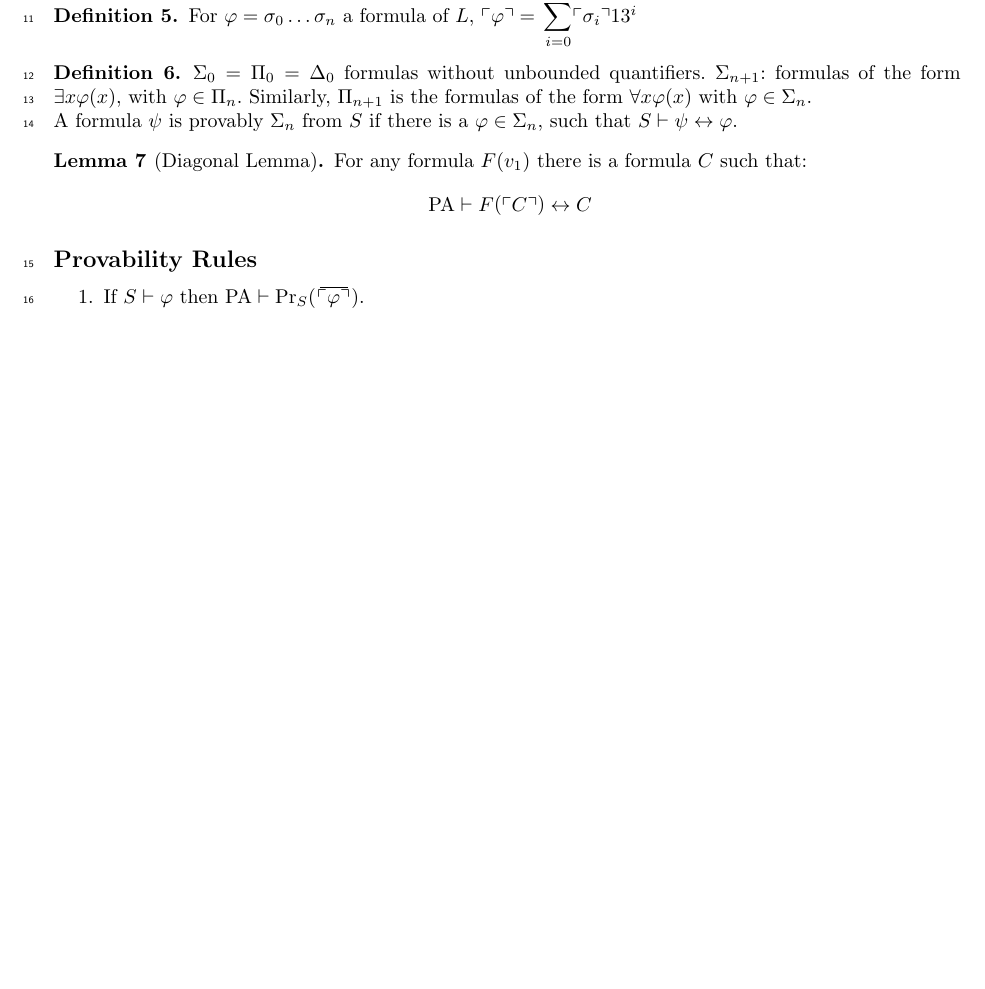
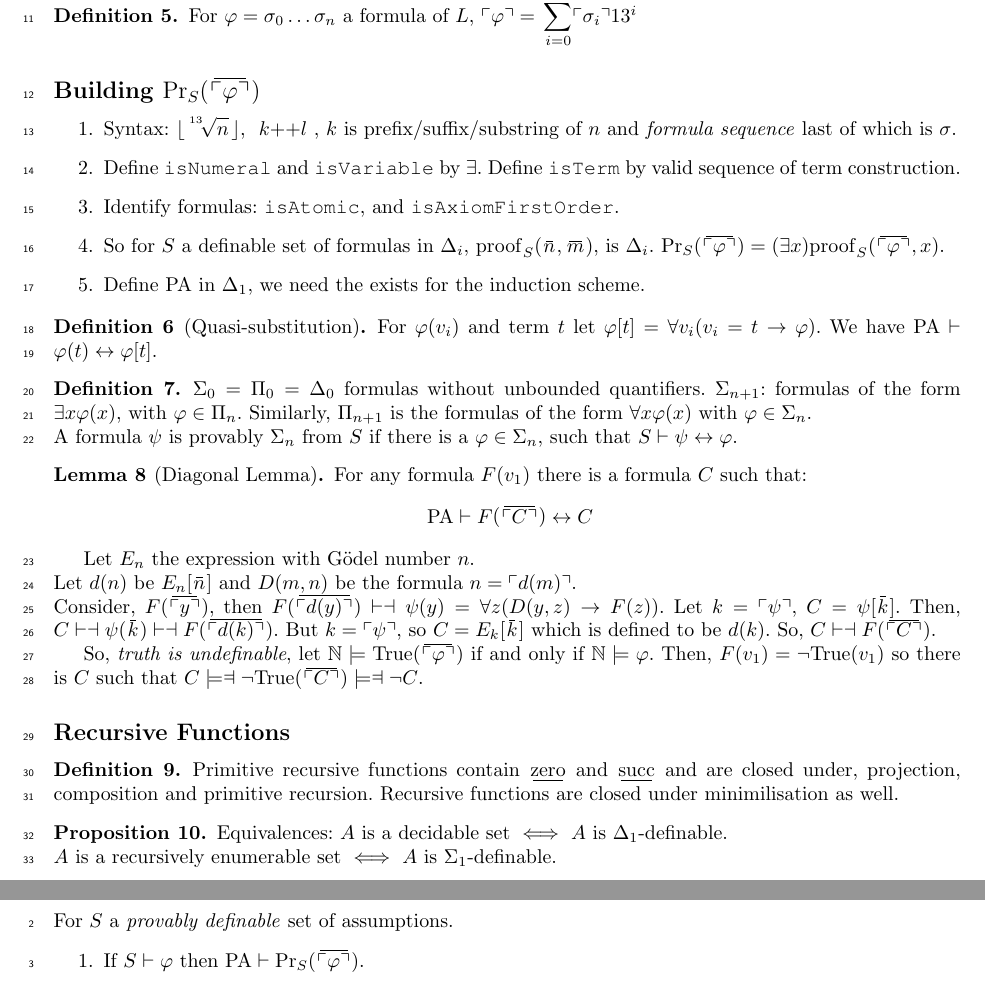
Before and after one commit to gtyrovolas/exam-prep, a LaTeX document (godel/godel.tex): part of the page before the commit and two parts of pages 1 and 2 of 2 after it, the two joined at a grey line, cut so that both start at the same text, the shorter picture padded with empty space. Compiled offline with pdfLaTeX; a LaTeX package or settings file that is missing is left out.

Commit message:
Godel progress

```diff
--- a/godel/godel.tex
+++ b/godel/godel.tex
@@ -11,12 +11,16 @@
 \usepackage{mathtools}
 \usepackage{amsthm}
 \usepackage{tikz}
+\usepackage{courier}
 \usepackage{stmaryrd}
 \include{stylefile}
 \usepackage{lineno}
+\usepackage{algorithm}
+\usepackage{algpseudocode}
 \usepackage{nath}
 \delimgrowth=1
 \linenumbers
+\mathindent = -1pt
 \setpagewiselinenumbers
 
 \newbox\gnBoxA
@@ -95,6 +109,20 @@ We work in the language ${L}_E = \{\overline{0}, \,{}^+, \,v,\, f,\, ',\, (,\, )
     For $\phi = \sigma_0 \ldots \sigma_n$ a formula of $L$, $  \gnum \phi = \displayed {\sum_{i=0}^n} \gnum {\sigma_i} 13^i$
 \end{definition}
 
+\subsection*{Building $\Pr{\phi}$}
+
+\begin{enumerate}
+    \item Syntax: $\lfloor\root{13}{n} \rfloor$, \begin{tight} ${k {+}{+} l}$ \end{tight}, $k$ is prefix/suffix/substring of $n$ and \emph{formula sequence} last of which is $\sigma$.
+    \item Define \texttt{isNumeral} and \texttt{isVariable} by $\exists$. Define \texttt{isTerm} by valid sequence of term construction.
+    \item Identify formulas: \texttt{isAtomic}, and \texttt{isAxiomFirstOrder}.
+    \item So for $S$ a definable set of formulas in $\Delta_i$, $\mathrm{proof}_S(\overline{n}, \overline{m})$, is $\Delta_i$. $\Pr{\phi} = (\exists x) \mathrm{proof}_S(\overline{\gnum{\phi}}, x)$.
+    \item Define $\PA$ in $\Delta_1$, we need the exists for the induction scheme.
+\end{enumerate}
+
+\begin{definition}[Quasi-substitution]
+    For $\phi(v_i)$ and term $t$ let $\phi[t] = \forall v_i (v_i = t \rightarrow \phi)$. We have $\PA \proves \phi(t) \leftrightarrow \phi[t]$.
+\end{definition}
+
 \begin{definition}
     $\Sigma_0 = \Pi_0 = \Delta_0$ formulas without unbounded quantifiers.
     $\Sigma_{n+1}$: formulas of the form $\exists x \phi (x)$, with $\phi \in \Pi_n$.
@@ -105,11 +133,34 @@ We work in the language ${L}_E = \{\overline{0}, \,{}^+, \,v,\, f,\, ',\, (,\, )
 \begin{lemma}[Diagonal Lemma]
     For any formula $F(v_1)$ there is a formula $C$ such that:
     \[ \centering
-        \PA \proves F(\gnum C) \leftrightarrow C
+        \PA \proves F(\overline{\gnum C}) \leftrightarrow C
     \]
 \end{lemma}
+Let $E_n$ the expression with Gödel number $n$. \\
+    Let $d(n)$ be $E_n[\overline{n}]$ and $D(m, n)$ be the formula $n = \gnum{d(m)}$. \\
+    Consider, $F(\overline{\gnum{y}})$, then $F(\overline{\gnum{d(y)}}) \vdash \dashv \psi(y) = \forall z(D(y,z) \rightarrow F(z))$. Let $k = \gnum{\psi}$, $C = \psi[\overline{k}]$.
+    Then, $C \vdash\dashv \psi(\overline{k}) \vdash \dashv F(\overline{\gnum{d(k)}})$. But $k = \gnum{\psi}$, so $C = E_k [\overline{k}]$ which is defined to be $d(k)$. So, $C \vdash \dashv F(\overline{\gnum{C}})$.
+
+    So, \emph{truth is undefinable}, let $\nat \models \mathrm{True}(\overline{\gnum{\phi}})$ if and only if $\nat \models \phi$.
+    Then, $F(v_1) = \neg \mathrm{True}(v_1)$ so there is $C$ such
+    that $C \models \Dashv \neg \mathrm{True}(\overline{\gnum{C}})\models \Dashv \neg C$.
+
+\subsection*{Recursive Functions}
+
+\begin{definition}
+    Primitive recursive functions contain $\underline{\text{zero}}$
+    and $\underline{\text{succ}}$ and are closed under, projection, composition and primitive recursion.
+    Recursive functions are closed under minimilisation as well.
+\end{definition}
+
+\begin{proposition}
+    Equivalences: $A$ is a decidable set $\iff$ $A$ is $\Delta_1$-definable.\\
+    $A$ is a recursively enumerable set $\iff$ $A$ is $\Sigma_1$-definable.
+\end{proposition}
+
 
 \subsection*{Provability Rules}
+For $S$ a \emph{provably definable} set of assumptions.
 \begin{enumerate}
     \item If $S \proves \phi$ then $\PA \proves \Pr{\phi}$.
     \item $\PA \proves \Pr{\phi \rightarrow \psi} \rightarrow (\Pr{\phi} \rightarrow \Pr{\psi})$.
```
Also changed, not shown: godel/godel.pdf, godel/godel.tex (12 more changed lines).
